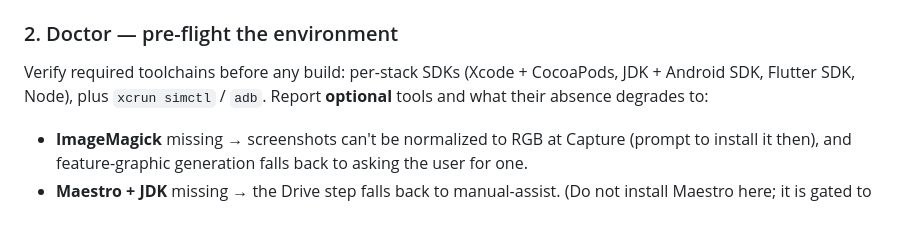
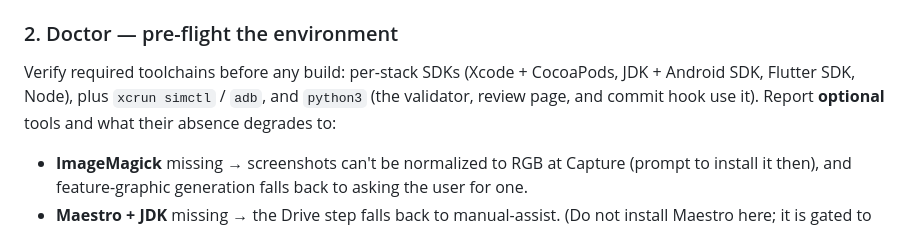
Before and after one commit to bilal-/listing-kit, a Markdown page: skills/listing-kit/SKILL.md, the part around the change. Rendered like a GitHub page.

Commit message:
docs: list python3 as a requirement
The validator, review page, commit hook and --play cropping all need it,
but neither the README nor the Doctor step said so.

Co-Authored-By: Claude Opus 5.5 (1M context) <noreply@anthropic.com>

```diff
--- a/skills/listing-kit/SKILL.md
+++ b/skills/listing-kit/SKILL.md
@@ -36,7 +36,7 @@ Identify the stack from manifest signals. See `references/stacks/` (each stack d
 **Record the app root** — the directory that holds the manifest (`app.json`/`package.json`, `pubspec.yaml`, `*.xcodeproj`, `build.gradle`). This is the repo root for a single-app repo, but a **subdirectory in a monorepo** (e.g. `apps/mobile/`). All output — `fastlane/` and `.listing-kit/` — is written relative to the app root, never assumed at the repo root. If multiple apps are found, ask which to target; each gets its own `fastlane/` under its own root.
 
 ### 2. Doctor — pre-flight the environment
-Verify required toolchains before any build: per-stack SDKs (Xcode + CocoaPods, JDK + Android SDK, Flutter SDK, Node), plus `xcrun simctl` / `adb`. Report **optional** tools and what their absence degrades to:
+Verify required toolchains before any build: per-stack SDKs (Xcode + CocoaPods, JDK + Android SDK, Flutter SDK, Node), plus `xcrun simctl` / `adb`, and `python3` (the validator, review page, and commit hook use it). Report **optional** tools and what their absence degrades to:
 - **ImageMagick** missing → screenshots can't be normalized to RGB at Capture (prompt to install it then), and feature-graphic generation falls back to asking the user for one.
 - **Maestro + JDK** missing → the Drive step falls back to manual-assist. (Do not install Maestro here; it is gated to first use in Drive.)
 
```
Also changed, not shown: README.md (+1 -0 lines).
